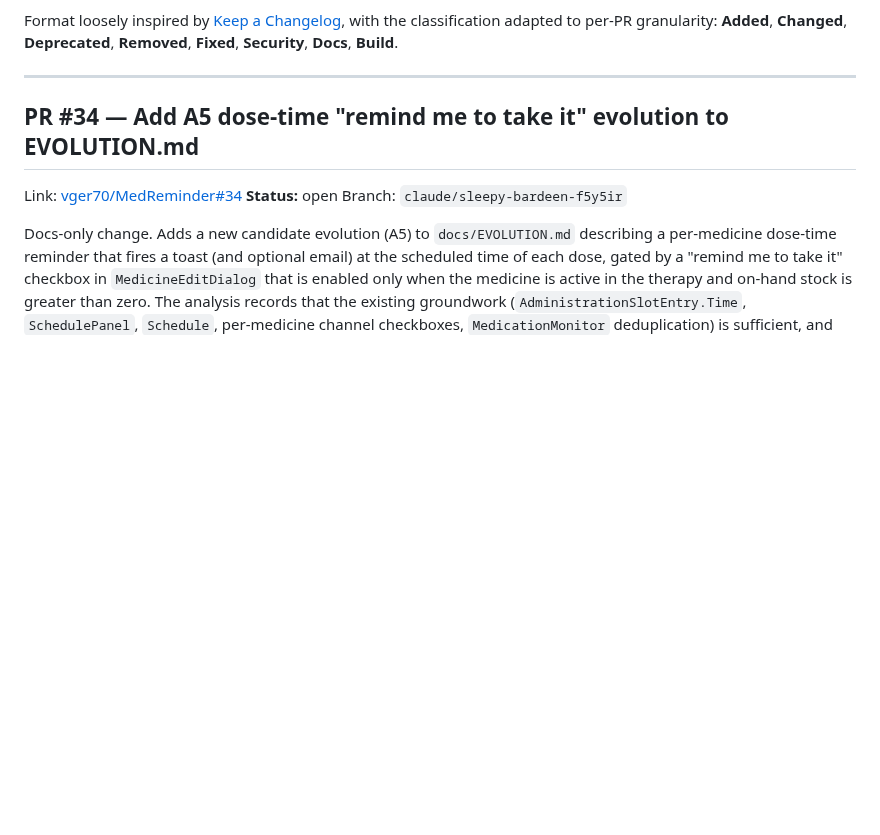
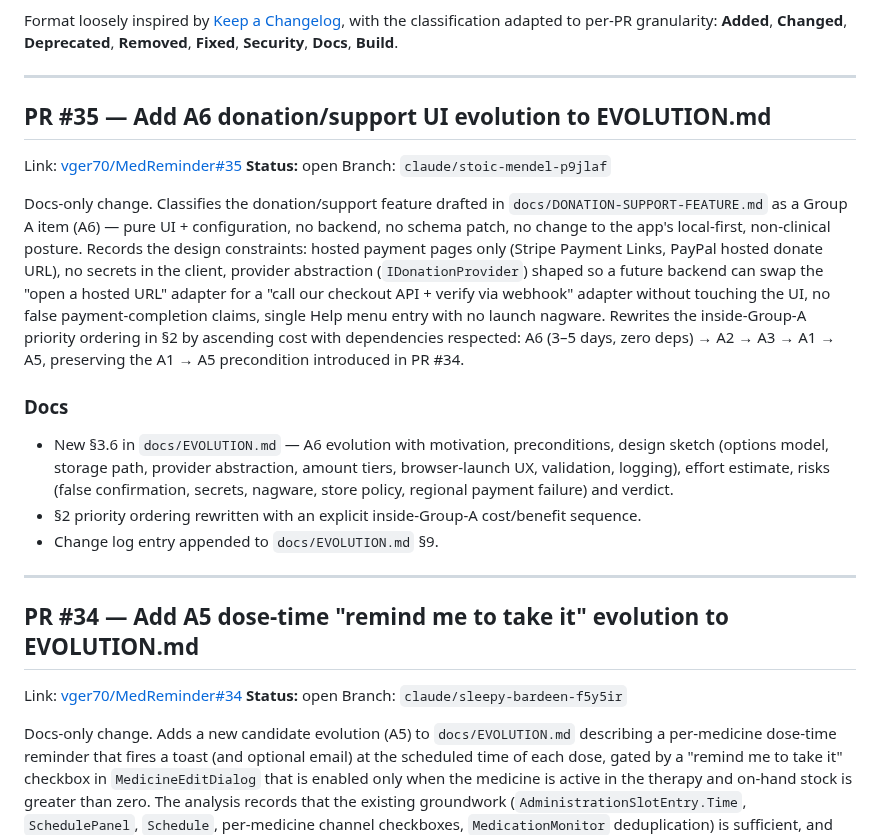
Before and after one commit to vger70/MedReminder, a Markdown page: CHANGE_LOG.md, the part around the change. Rendered like a GitHub page; blank space fills up the shorter version.

Commit message:
Add CHANGE_LOG entry for PR #35 (A6 donation/support evolution)
Co-Authored-By: Claude Opus 4.7 <noreply@anthropic.com>
Claude-Session: https://claude.ai/code/session_01PADaSXfZijRJ5CLgKMRFGU

```diff
--- a/CHANGE_LOG.md
+++ b/CHANGE_LOG.md
@@ -27,6 +27,42 @@ Format loosely inspired by [Keep a Changelog](https://keepachangelog.com/en/1.1.
 with the classification adapted to per-PR granularity: **Added**,
 **Changed**, **Deprecated**, **Removed**, **Fixed**, **Security**,
 **Docs**, **Build**.
+
+---
+
+## PR #35 — Add A6 donation/support UI evolution to EVOLUTION.md
+
+Link: [vger70/MedReminder#35](https://github.com/vger70/MedReminder/pull/35)
+**Status:** open
+Branch: `claude/stoic-mendel-p9jlaf`
+
+Docs-only change. Classifies the donation/support feature drafted
+in `docs/DONATION-SUPPORT-FEATURE.md` as a Group A item (A6) —
+pure UI + configuration, no backend, no schema patch, no change
+to the app's local-first, non-clinical posture. Records the
+design constraints: hosted payment pages only (Stripe Payment
+Links, PayPal hosted donate URL), no secrets in the client,
+provider abstraction (`IDonationProvider`) shaped so a future
+backend can swap the "open a hosted URL" adapter for a
+"call our checkout API + verify via webhook" adapter without
+touching the UI, no false payment-completion claims, single
+Help menu entry with no launch nagware. Rewrites the
+inside-Group-A priority ordering in §2 by ascending cost with
+dependencies respected: A6 (3–5 days, zero deps) → A2 → A3 →
+A1 → A5, preserving the A1 → A5 precondition introduced in
+PR #34.
+
+### Docs
+
+- New §3.6 in `docs/EVOLUTION.md` — A6 evolution with
+  motivation, preconditions, design sketch (options model,
+  storage path, provider abstraction, amount tiers,
+  browser-launch UX, validation, logging), effort estimate,
+  risks (false confirmation, secrets, nagware, store policy,
+  regional payment failure) and verdict.
+- §2 priority ordering rewritten with an explicit
+  inside-Group-A cost/benefit sequence.
+- Change log entry appended to `docs/EVOLUTION.md` §9.
 
 ---
 
```
